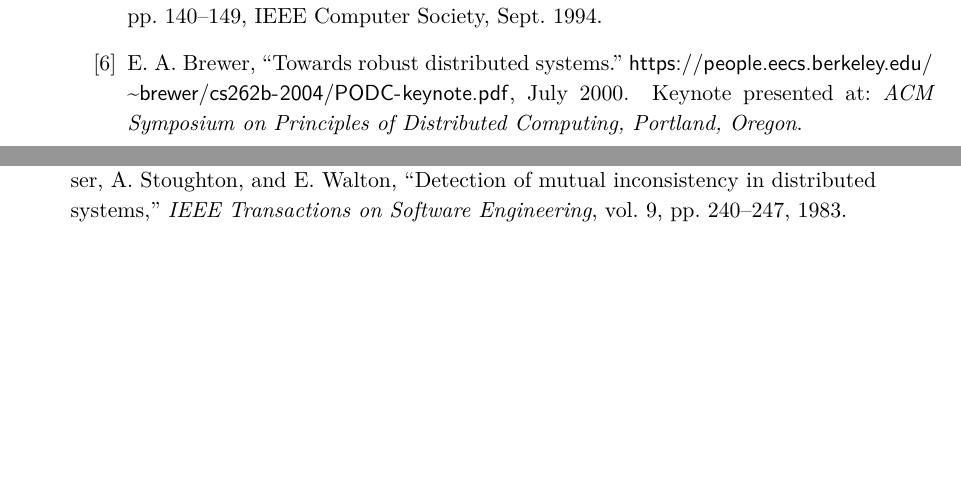
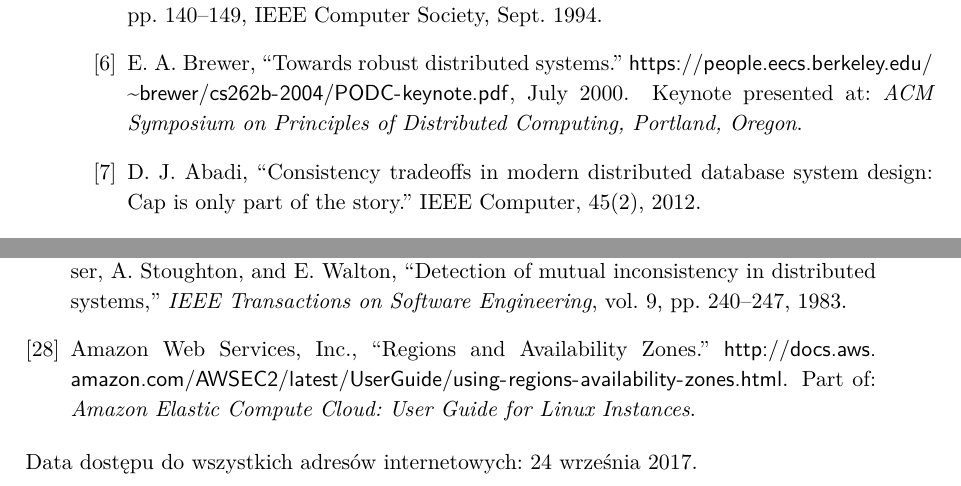
Before and after one commit to vincentvanbush/thesis, a LaTeX thesis (maitmpn.tex, which reads chapters/bibliography.bib): two parts of pages 73 and 74 of 74, joined at a grey line, cut so that both start at the same text, the shorter picture padded with empty space. Compiled offline with pdfLaTeX; a LaTeX package or settings file that is missing is left out.

Commit message:
Updates from ShareLaTeX

```diff
--- a/chapters/bibliography.bib
+++ b/chapters/bibliography.bib
@@ -257,3 +257,7 @@
   howpublished = {\url{https://docs.microsoft.com/en-us/azure/cosmos-db/partition-data}}
 }
 
+@misc{ec2,
+  author = {{Amazon Web Services, Inc.}},
+  title = {{Regions and Availability Zones}},
+  note = {Part of: \textit{Amazon Elastic Compute Cloud: User Guide for Linux Instances}},
@@ -260,3 +269,9 @@
+    title = {Consistency Tradeoffs in Modern Distributed Database System Design: CAP is Only Part of the Story},
+    howpublished = {IEEE Computer, 45(2)},
+    year = {2012},
+    pages = {37-42},
+}
+
 
 % \end{thebibliography}
 % Data dostępu do wszystkich adresów internetowych: 30 lipca 2017.
--- a/maitmpn.tex
+++ b/maitmpn.tex
@@ -58,6 +58,7 @@
 
 % Testing bibtex
 \bibliography{chapters/bibliography}
+Data dostępu do wszystkich adresów internetowych: 24 września 2017.
 \bibliographystyle{ieeetr}
 
 \end{document}
```
Also changed, not shown: chapters/03-existingsolutions.tex (+1 -1 lines), chapters/05-implementation.tex (+1 -1 lines), chapters/bibliography.bib (7 more changed lines).
